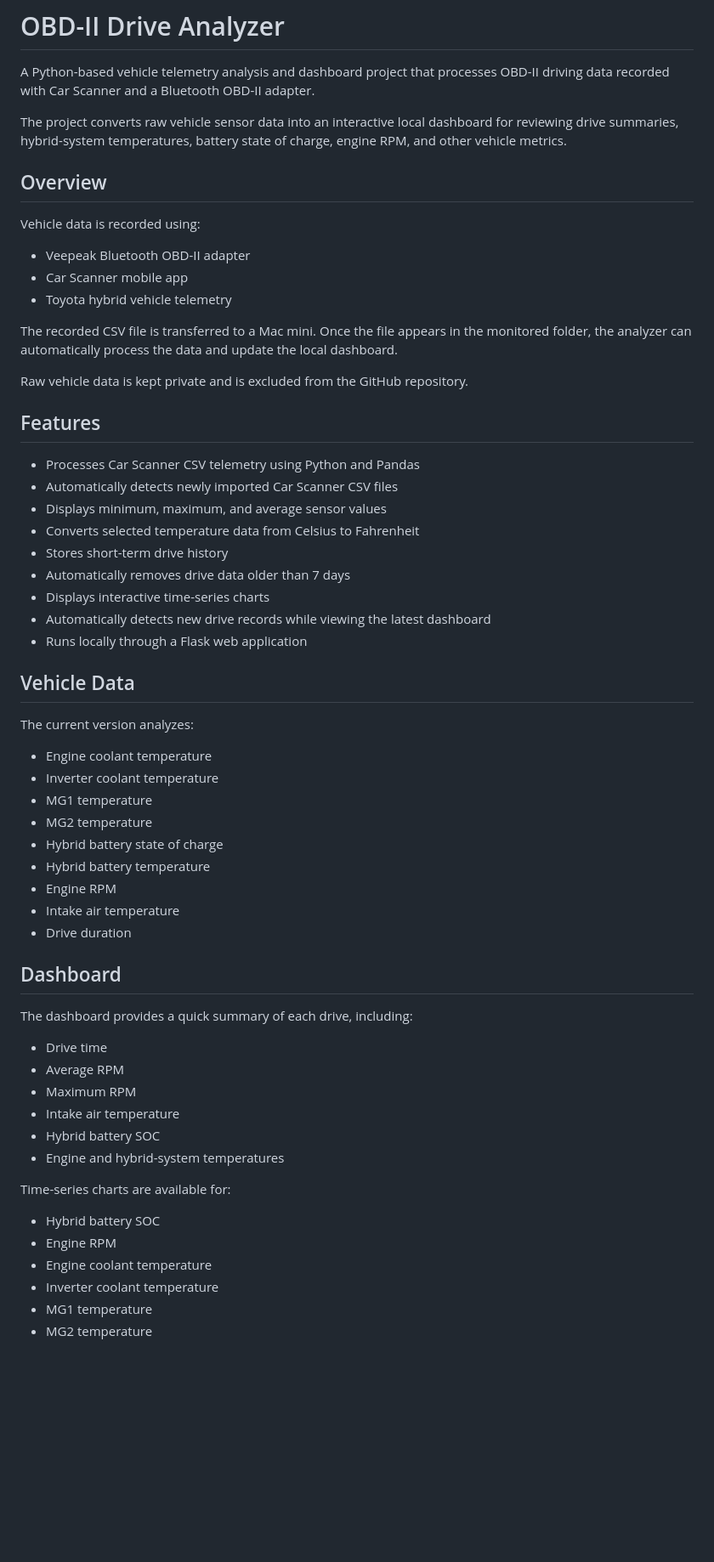
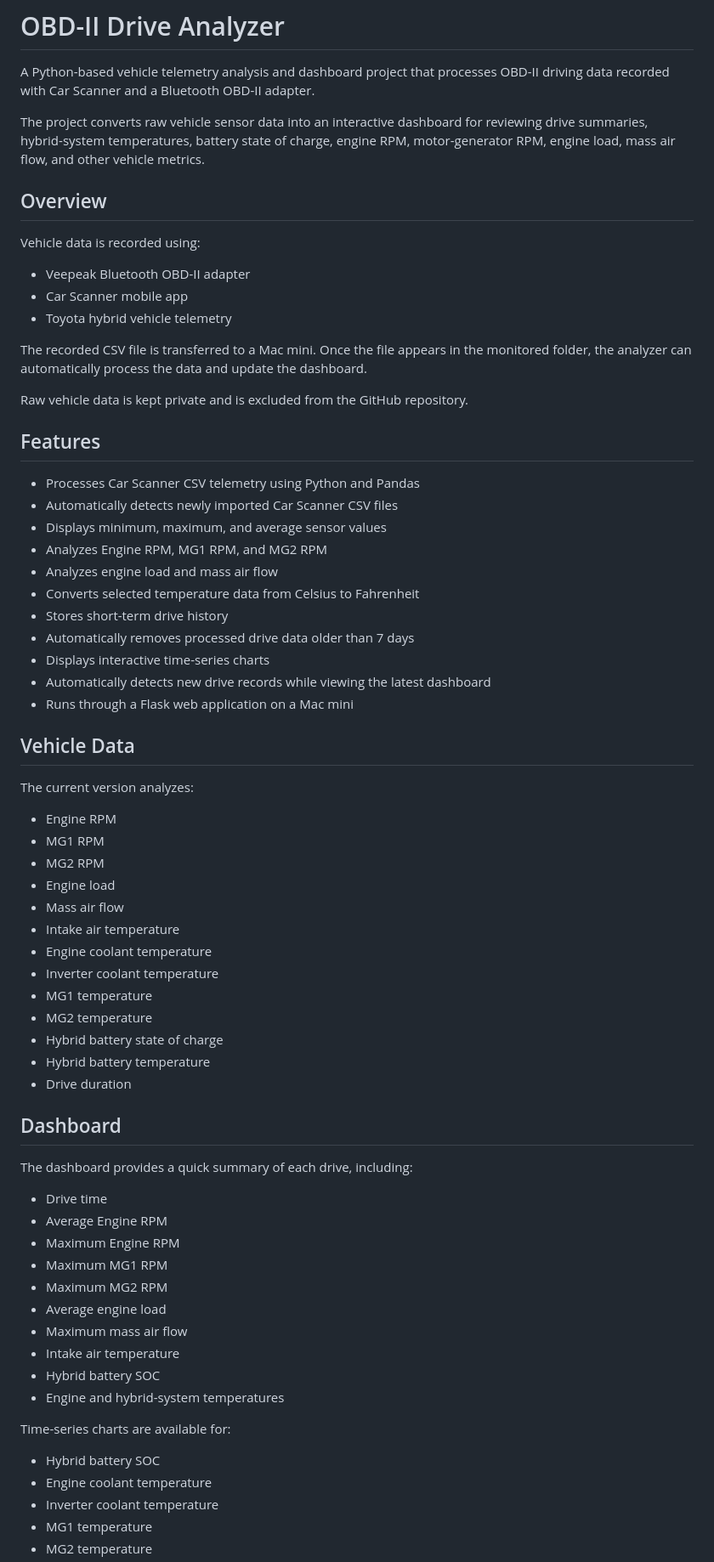
Before and after one commit to Freeooss/obd2-drive-analyzer, a Markdown page: README.md, the part around one of its changes. Shown at 85% size. Rendered like a GitHub page; blank space fills up the shorter version.

```diff
--- a/README.md
+++ b/README.md
@@ -2,7 +2,7 @@
 
 A Python-based vehicle telemetry analysis and dashboard project that processes OBD-II driving data recorded with Car Scanner and a Bluetooth OBD-II adapter.
 
-The project converts raw vehicle sensor data into an interactive local dashboard for reviewing drive summaries, hybrid-system temperatures, battery state of charge, engine RPM, and other vehicle metrics.
+The project converts raw vehicle sensor data into an interactive dashboard for reviewing drive summaries, hybrid-system temperatures, battery state of charge, engine RPM, motor-generator RPM, engine load, mass air flow, and other vehicle metrics.
 
 ## Overview
 
@@ -12,7 +12,7 @@ Vehicle data is recorded using:
 - Car Scanner mobile app
 - Toyota hybrid vehicle telemetry
 
-The recorded CSV file is transferred to a Mac mini. Once the file appears in the monitored folder, the analyzer can automatically process the data and update the local dashboard.
+The recorded CSV file is transferred to a Mac mini. Once the file appears in the monitored folder, the analyzer can automatically process the data and update the dashboard.
 
 Raw vehicle data is kept private and is excluded from the GitHub repository.
 
@@ -21,25 +21,31 @@ Raw vehicle data is kept private and is excluded from the GitHub repository.
 - Processes Car Scanner CSV telemetry using Python and Pandas
 - Automatically detects newly imported Car Scanner CSV files
 - Displays minimum, maximum, and average sensor values
+- Analyzes Engine RPM, MG1 RPM, and MG2 RPM
+- Analyzes engine load and mass air flow
 - Converts selected temperature data from Celsius to Fahrenheit
 - Stores short-term drive history
-- Automatically removes drive data older than 7 days
+- Automatically removes processed drive data older than 7 days
 - Displays interactive time-series charts
 - Automatically detects new drive records while viewing the latest dashboard
-- Runs locally through a Flask web application
+- Runs through a Flask web application on a Mac mini
 
 ## Vehicle Data
 
 The current version analyzes:
 
+- Engine RPM
+- MG1 RPM
+- MG2 RPM
+- Engine load
+- Mass air flow
+- Intake air temperature
 - Engine coolant temperature
 - Inverter coolant temperature
 - MG1 temperature
 - MG2 temperature
 - Hybrid battery state of charge
 - Hybrid battery temperature
-- Engine RPM
-- Intake air temperature
 - Drive duration
 
 ## Dashboard
@@ -47,8 +53,12 @@ The current version analyzes:
 The dashboard provides a quick summary of each drive, including:
 
 - Drive time
-- Average RPM
-- Maximum RPM
+- Average Engine RPM
+- Maximum Engine RPM
+- Maximum MG1 RPM
+- Maximum MG2 RPM
+- Average engine load
+- Maximum mass air flow
 - Intake air temperature
 - Hybrid battery SOC
 - Engine and hybrid-system temperatures
@@ -56,7 +66,6 @@ The dashboard provides a quick summary of each drive, including:
 Time-series charts are available for:
 
 - Hybrid battery SOC
-- Engine RPM
 - Engine coolant temperature
 - Inverter coolant temperature
 - MG1 temperature
```
Also changed, not shown: other parts of README.md (+47 -7 lines).
